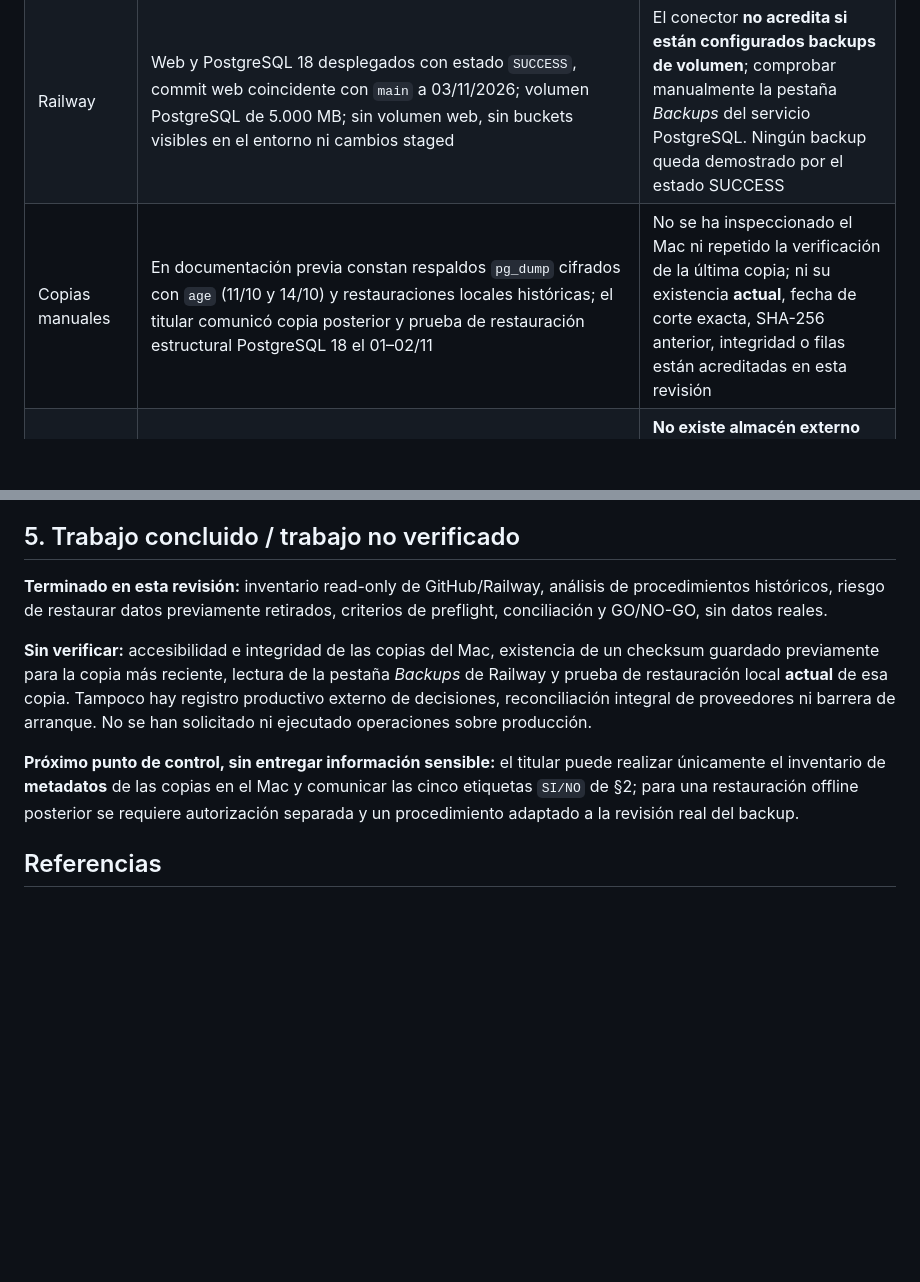
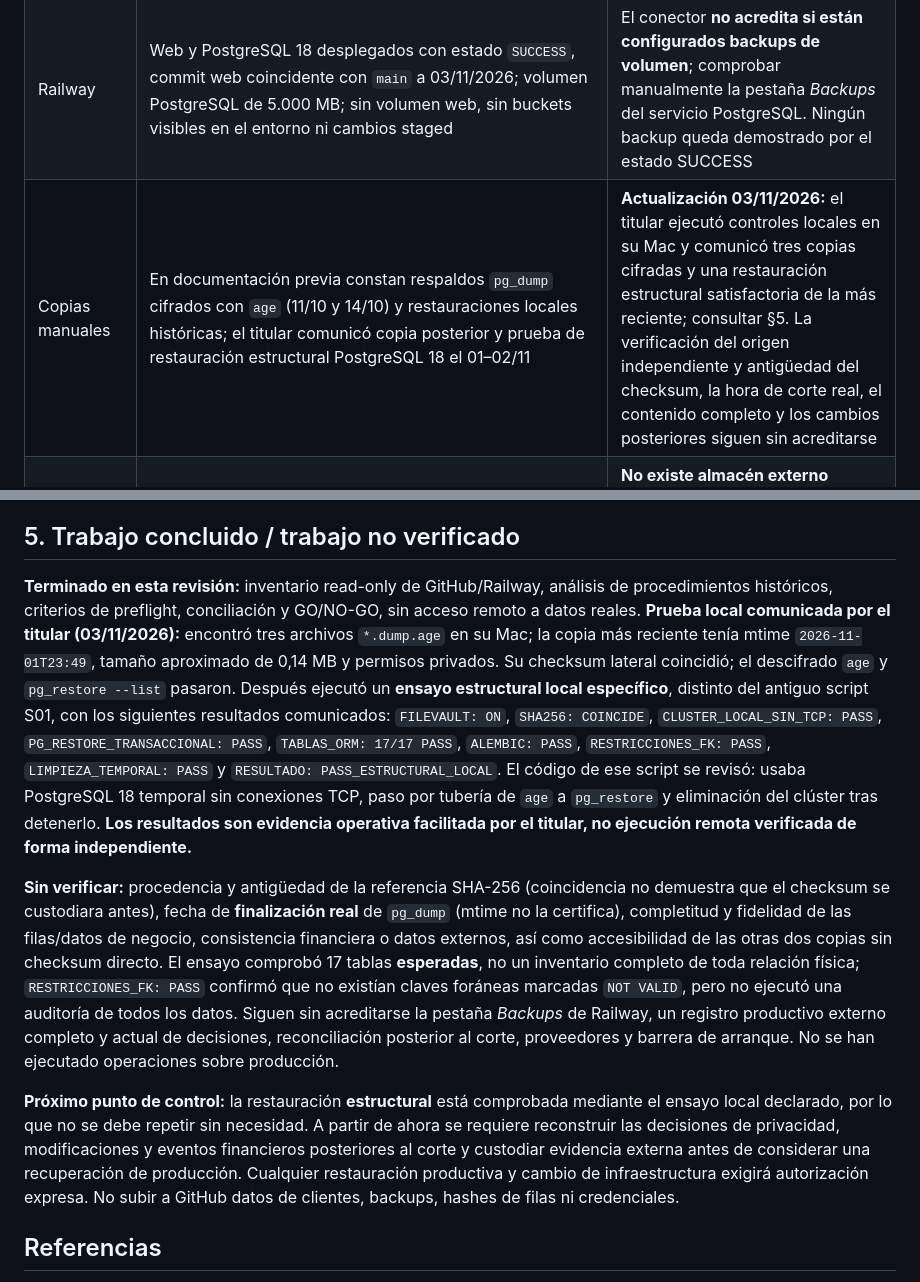
Before and after one commit to MarianoSevilla/fiscal-cripto-, a Markdown page: docs/security/SEC5_PRIV_BACKUP_RECOVERY_RUNBOOK_20261103.md, 2 parts joined by grey strips. Rendered like a GitHub page; blank space fills up the shorter version.

Commit message:
docs(sec5): record owner-confirmed PG18 offline restore PASS and remaining recovery limits

```diff
--- a/docs/security/SEC5_PRIV_BACKUP_RECOVERY_RUNBOOK_20261103.md
+++ b/docs/security/SEC5_PRIV_BACKUP_RECOVERY_RUNBOOK_20261103.md
@@ -8,7 +8,7 @@
 | --- | --- | --- |
 | Código productivo | `main@10be520edeb0f2090f71939192d6d1738afd1c19`, PR #183 fusionada; esquema y Alembic inspeccionados al arrancar mediante `startup_schema_gate.py`; `Procfile` ejecuta este gate antes de Gunicorn | **No hay gate de decisiones de privacidad en el arranque**. El gate actual no impide exposición de datos restaurados tras una supresión |
 | Railway | Web y PostgreSQL 18 desplegados con estado `SUCCESS`, commit web coincidente con `main` a 03/11/2026; volumen PostgreSQL de 5.000 MB; sin volumen web, sin buckets visibles en el entorno ni cambios staged | El conector **no acredita si están configurados backups de volumen**; comprobar manualmente la pestaña *Backups* del servicio PostgreSQL. Ningún backup queda demostrado por el estado SUCCESS |
-| Copias manuales | En documentación previa constan respaldos `pg_dump` cifrados con `age` (11/10 y 14/10) y restauraciones locales históricas; el titular comunicó copia posterior y prueba de restauración estructural PostgreSQL 18 el 01–02/11 | No se ha inspeccionado el Mac ni repetido la verificación de la última copia; ni su existencia **actual**, fecha de corte exacta, SHA-256 anterior, integridad o filas están acreditadas en esta revisión |
+| Copias manuales | En documentación previa constan respaldos `pg_dump` cifrados con `age` (11/10 y 14/10) y restauraciones locales históricas; el titular comunicó copia posterior y prueba de restauración estructural PostgreSQL 18 el 01–02/11 | **Actualización 03/11/2026:** el titular ejecutó controles locales en su Mac y comunicó tres copias cifradas y una restauración estructural satisfactoria de la más reciente; consultar §5. La verificación del origen independiente y antigüedad del checksum, la hora de corte real, el contenido completo y los cambios posteriores siguen sin acreditarse |
 | CI de privacidad | PR #181 (aislamiento), #182 (replay tras `pg_restore`) y #183 (evidencia externa con huella independiente): pruebas sintéticas PostgreSQL 18 con CI completa | **No existe almacén externo duradero ni índice confiable completo de decisiones reales**. El ensayo no es una restauración real ni bloqueo jurídico |
 | Datos de terceros | El ORM tiene 17 tablas; hay solicitudes S01, referencias financieras, correos copiados sin FK y registros de soporte | Un informe de cuentas o `user_id` aislado no acredita inventario completo de sujetos o proveedores |
 
@@ -54,11 +54,11 @@ Esta sección **no ordena ejecutar comandos ahora**.
 
 ## 5. Trabajo concluido / trabajo no verificado
 
-**Terminado en esta revisión:** inventario read-only de GitHub/Railway, análisis de procedimientos históricos, riesgo de restaurar datos previamente retirados, criterios de preflight, conciliación y GO/NO-GO, sin datos reales.
+**Terminado en esta revisión:** inventario read-only de GitHub/Railway, análisis de procedimientos históricos, criterios de preflight, conciliación y GO/NO-GO, sin acceso remoto a datos reales. **Prueba local comunicada por el titular (03/11/2026):** encontró tres archivos `*.dump.age` en su Mac; la copia más reciente tenía mtime `2026-11-01T23:49`, tamaño aproximado de 0,14 MB y permisos privados. Su checksum lateral coincidió; el descifrado `age` y `pg_restore --list` pasaron. Después ejecutó un **ensayo estructural local específico**, distinto del antiguo script S01, con los siguientes resultados comunicados: `FILEVAULT: ON`, `SHA256: COINCIDE`, `CLUSTER_LOCAL_SIN_TCP: PASS`, `PG_RESTORE_TRANSACCIONAL: PASS`, `TABLAS_ORM: 17/17 PASS`, `ALEMBIC: PASS`, `RESTRICCIONES_FK: PASS`, `LIMPIEZA_TEMPORAL: PASS` y `RESULTADO: PASS_ESTRUCTURAL_LOCAL`. El código de ese script se revisó: usaba PostgreSQL 18 temporal sin conexiones TCP, paso por tubería de `age` a `pg_restore` y eliminación del clúster tras detenerlo. **Los resultados son evidencia operativa facilitada por el titular, no ejecución remota verificada de forma independiente.**
 
-**Sin verificar:** accesibilidad e integridad de las copias del Mac, existencia de un checksum guardado previamente para la copia más reciente, lectura de la pestaña *Backups* de Railway y prueba de restauración local **actual** de esa copia. Tampoco hay registro productivo externo de decisiones, reconciliación integral de proveedores ni barrera de arranque. No se han solicitado ni ejecutado operaciones sobre producción.
+**Sin verificar:** procedencia y antigüedad de la referencia SHA-256 (coincidencia no demuestra que el checksum se custodiara antes), fecha de **finalización real** de `pg_dump` (mtime no la certifica), completitud y fidelidad de las filas/datos de negocio, consistencia financiera o datos externos, así como accesibilidad de las otras dos copias sin checksum directo. El ensayo comprobó 17 tablas **esperadas**, no un inventario completo de toda relación física; `RESTRICCIONES_FK: PASS` confirmó que no existían claves foráneas marcadas `NOT VALID`, pero no ejecutó una auditoría de todos los datos. Siguen sin acreditarse la pestaña *Backups* de Railway, un registro productivo externo completo y actual de decisiones, reconciliación posterior al corte, proveedores y barrera de arranque. No se han ejecutado operaciones sobre producción.
 
-**Próximo punto de control, sin entregar información sensible:** el titular puede realizar únicamente el inventario de **metadatos** de las copias en el Mac y comunicar las cinco etiquetas `SI/NO` de §2; para una restauración offline posterior se requiere autorización separada y un procedimiento adaptado a la revisión real del backup.
+**Próximo punto de control:** la restauración **estructural** está comprobada mediante el ensayo local declarado, por lo que no se debe repetir sin necesidad. A partir de ahora se requiere reconstruir las decisiones de privacidad, modificaciones y eventos financieros posteriores al corte y custodiar evidencia externa antes de considerar una recuperación de producción. Cualquier restauración productiva y cambio de infraestructura exigirá autorización expresa. No subir a GitHub datos de clientes, backups, hashes de filas ni credenciales.
 
 ## Referencias
 
```
